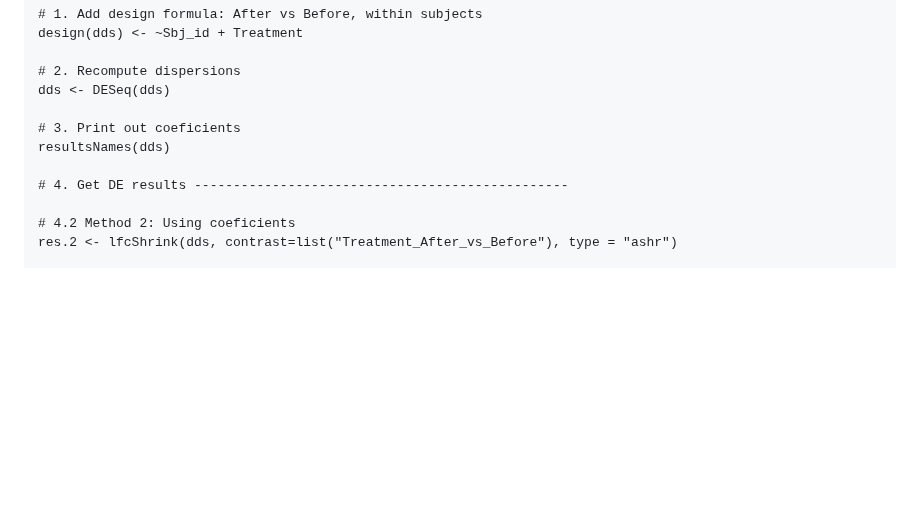
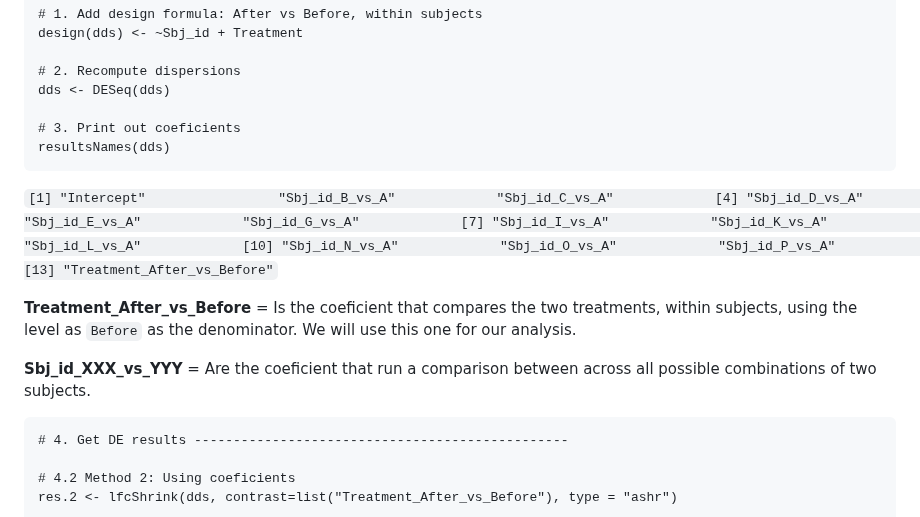
Before and after one commit to TriLab-bioinf/WORKSHOP2024_3, a Markdown page: Guide_2_advanced_DE_analysis_ex1.md, the part around the change. Drawn GitHub-style; blank space fills up the shorter version.

````diff
--- a/Guide_2_advanced_DE_analysis_ex1.md
+++ b/Guide_2_advanced_DE_analysis_ex1.md
@@ -117,7 +117,18 @@ dds <- DESeq(dds)
 
 # 3. Print out coeficients
 resultsNames(dds)
+```
+`[1] "Intercept"                 "Sbj_id_B_vs_A"             "Sbj_id_C_vs_A"
+ [4] "Sbj_id_D_vs_A"             "Sbj_id_E_vs_A"             "Sbj_id_G_vs_A"
+ [7] "Sbj_id_I_vs_A"             "Sbj_id_K_vs_A"             "Sbj_id_L_vs_A"
+[10] "Sbj_id_N_vs_A"             "Sbj_id_O_vs_A"             "Sbj_id_P_vs_A"
+[13] "Treatment_After_vs_Before"`
 
+**Treatment_After_vs_Before** = Is the coeficient that compares the two treatments, within subjects, using the level as `Before` as the denominator. We will use this one for our analysis.
+
+**Sbj_id_XXX_vs_YYY** = Are the coeficient that run a comparison between across all possible combinations of two subjects.
+
+```
 # 4. Get DE results ------------------------------------------------
 
 # 4.2 Method 2: Using coeficients
````
